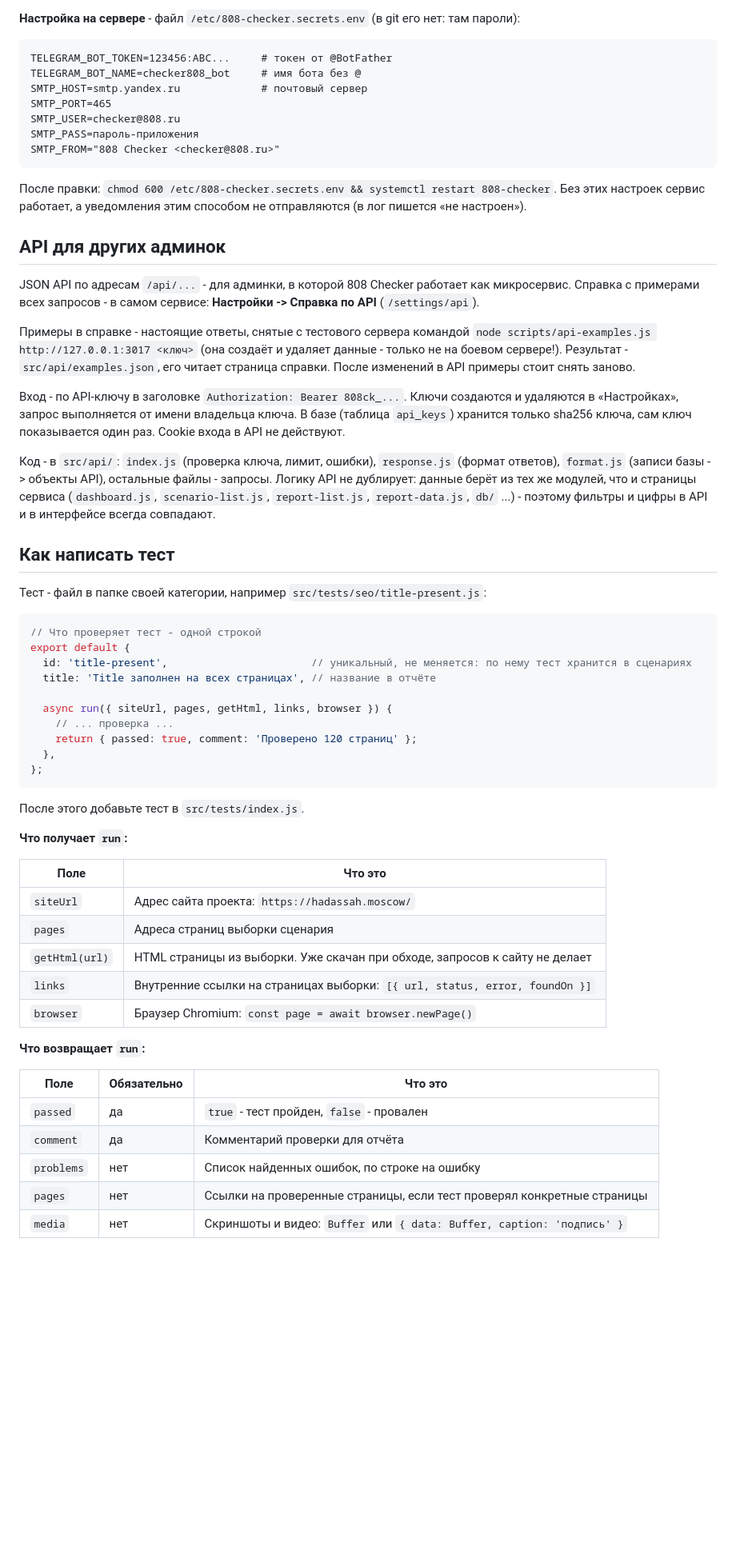
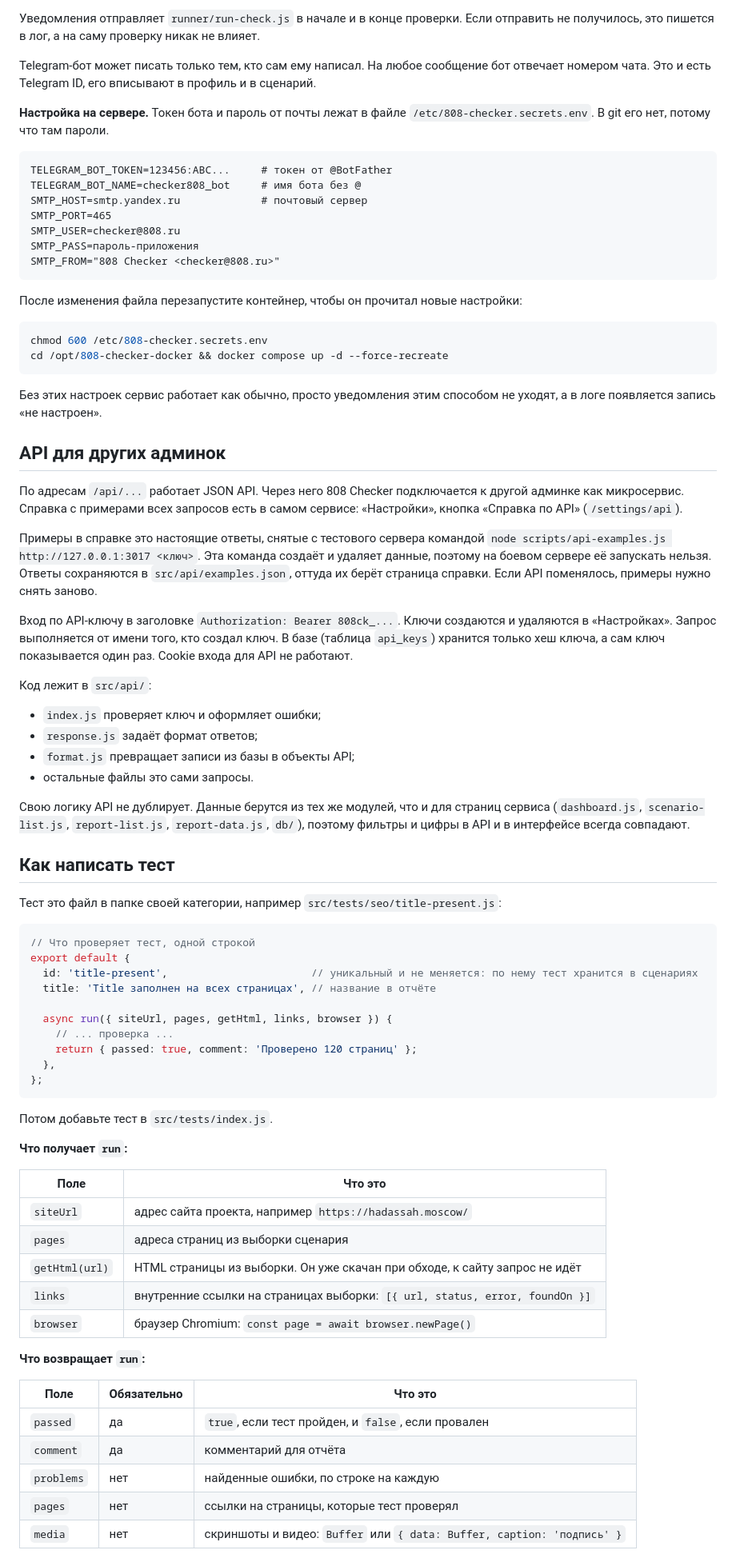
Before and after one commit to karai32/site-tester, a Markdown page: README.md, the part around one of its changes. Shown at 80% size. Drawn GitHub-style; blank space fills up the shorter version.

````diff
--- a/README.md
+++ b/README.md
@@ -129,5 +153,12 @@ Telegram-бот пишет только тем, кто сам ему напис
 
-**Настройка на сервере** - файл `/etc/808-checker.secrets.env` (в git его нет: там пароли):
+Уведомления отправляет `runner/run-check.js` в начале и в конце проверки. Если отправить
+не получилось, это пишется в лог, а на саму проверку никак не влияет.
+
+Telegram-бот может писать только тем, кто сам ему написал. На любое сообщение бот
+отвечает номером чата. Это и есть Telegram ID, его вписывают в профиль и в сценарий.
+
+**Настройка на сервере.** Токен бота и пароль от почты лежат в файле
+`/etc/808-checker.secrets.env`. В git его нет, потому что там пароли.
 
 ```
 TELEGRAM_BOT_TOKEN=123456:ABC...     # токен от @BotFather
@@ -139,40 +170,51 @@ SMTP_PASS=пароль-приложения
 SMTP_FROM="808 Checker <checker@808.ru>"
 ```
 
-После правки: `chmod 600 /etc/808-checker.secrets.env && systemctl restart 808-checker`.
-Без этих настроек сервис работает, а уведомления этим способом не отправляются
-(в лог пишется «не настроен»).
+После изменения файла перезапустите контейнер, чтобы он прочитал новые настройки:
+
+```bash
+chmod 600 /etc/808-checker.secrets.env
+cd /opt/808-checker-docker && docker compose up -d --force-recreate
+```
+
+Без этих настроек сервис работает как обычно, просто уведомления этим способом
+не уходят, а в логе появляется запись «не настроен».
 
 ## API для других админок
 
-JSON API по адресам `/api/...` - для админки, в которой 808 Checker работает
-как микросервис. Справка с примерами всех запросов - в самом сервисе:
-**Настройки -> Справка по API** (`/settings/api`).
+По адресам `/api/...` работает JSON API. Через него 808 Checker подключается
+к другой админке как микросервис. Справка с примерами всех запросов есть в самом
+сервисе: «Настройки», кнопка «Справка по API» (`/settings/api`).
 
-Примеры в справке - настоящие ответы, снятые с тестового сервера командой
-`node scripts/api-examples.js http://127.0.0.1:3017 <ключ>` (она создаёт и удаляет данные -
-только не на боевом сервере!). Результат - `src/api/examples.json`, его читает страница справки.
-После изменений в API примеры стоит снять заново.
+Примеры в справке это настоящие ответы, снятые с тестового сервера командой
+`node scripts/api-examples.js http://127.0.0.1:3017 <ключ>`. Эта команда создаёт
+и удаляет данные, поэтому на боевом сервере её запускать нельзя. Ответы сохраняются
+в `src/api/examples.json`, оттуда их берёт страница справки. Если API поменялось,
+примеры нужно снять заново.
 
-Вход - по API-ключу в заголовке `Authorization: Bearer 808ck_...`. Ключи создаются
-и удаляются в «Настройках», запрос выполняется от имени владельца ключа. В базе
-(таблица `api_keys`) хранится только sha256 ключа, сам ключ показывается один раз.
-Cookie входа в API не действуют.
+Вход по API-ключу в заголовке `Authorization: Bearer 808ck_...`. Ключи создаются
+и удаляются в «Настройках». Запрос выполняется от имени того, кто создал ключ.
+В базе (таблица `api_keys`) хранится только хеш ключа, а сам ключ показывается один раз.
+Cookie входа для API не работают.
 
-Код - в `src/api/`: `index.js` (проверка ключа, лимит, ошибки), `response.js`
-(формат ответов), `format.js` (записи базы -> объекты API), остальные файлы - запросы.
-Логику API не дублирует: данные берёт из тех же модулей, что и страницы сервиса
-(`dashboard.js`, `scenario-list.js`, `report-list.js`, `report-data.js`, `db/` ...) -
+Код лежит в `src/api/`:
+- `index.js` проверяет ключ и оформляет ошибки;
+- `response.js` задаёт формат ответов;
+- `format.js` превращает записи из базы в объекты API;
+- остальные файлы это сами запросы.
+
+Свою логику API не дублирует. Данные берутся из тех же модулей, что и для страниц
+сервиса (`dashboard.js`, `scenario-list.js`, `report-list.js`, `report-data.js`, `db/`),
 поэтому фильтры и цифры в API и в интерфейсе всегда совпадают.
 
 ## Как написать тест
 
-Тест - файл в папке своей категории, например `src/tests/seo/title-present.js`:
+Тест это файл в папке своей категории, например `src/tests/seo/title-present.js`:
 
 ```js
-// Что проверяет тест - одной строкой
+// Что проверяет тест, одной строкой
 export default {
-  id: 'title-present',                       // уникальный, не меняется: по нему тест хранится в сценариях
+  id: 'title-present',                       // уникальный и не меняется: по нему тест хранится в сценариях
   title: 'Title заполнен на всех страницах', // название в отчёте
 
   async run({ siteUrl, pages, getHtml, links, browser }) {
@@ -182,25 +224,25 @@ export default {
 };
 ```
 
-После этого добавьте тест в `src/tests/index.js`.
+Потом добавьте тест в `src/tests/index.js`.
 
 **Что получает `run`:**
 
 | Поле | Что это |
 |---|---|
-| `siteUrl` | Адрес сайта проекта: `https://hadassah.moscow/` |
-| `pages` | Адреса страниц выборки сценария |
-| `getHtml(url)` | HTML страницы из выборки. Уже скачан при обходе, запросов к сайту не делает |
-| `links` | Внутренние ссылки на страницах выборки: `[{ url, status, error, foundOn }]` |
-| `browser` | Браузер Chromium: `const page = await browser.newPage()` |
+| `siteUrl` | адрес сайта проекта, например `https://hadassah.moscow/` |
+| `pages` | адреса страниц из выборки сценария |
+| `getHtml(url)` | HTML страницы из выборки. Он уже скачан при обходе, к сайту запрос не идёт |
+| `links` | внутренние ссылки на страницах выборки: `[{ url, status, error, foundOn }]` |
+| `browser` | браузер Chromium: `const page = await browser.newPage()` |
 
 **Что возвращает `run`:**
 
 | Поле | Обязательно | Что это |
 |---|---|---|
-| `passed` | да | `true` - тест пройден, `false` - провален |
-| `comment` | да | Комментарий проверки для отчёта |
-| `problems` | нет | Список найденных ошибок, по строке на ошибку |
-| `pages` | нет | Ссылки на проверенные страницы, если тест проверял конкретные страницы |
-| `media` | нет | Скриншоты и видео: `Buffer` или `{ data: Buffer, caption: 'подпись' }` |
+| `passed` | да | `true`, если тест пройден, и `false`, если провален |
+| `comment` | да | комментарий для отчёта |
+| `problems` | нет | найденные ошибки, по строке на каждую |
+| `pages` | нет | ссылки на страницы, которые тест проверял |
+| `media` | нет | скриншоты и видео: `Buffer` или `{ data: Buffer, caption: 'подпись' }` |
 
````
Also changed, not shown: other parts of README.md (+169 -131 lines).
